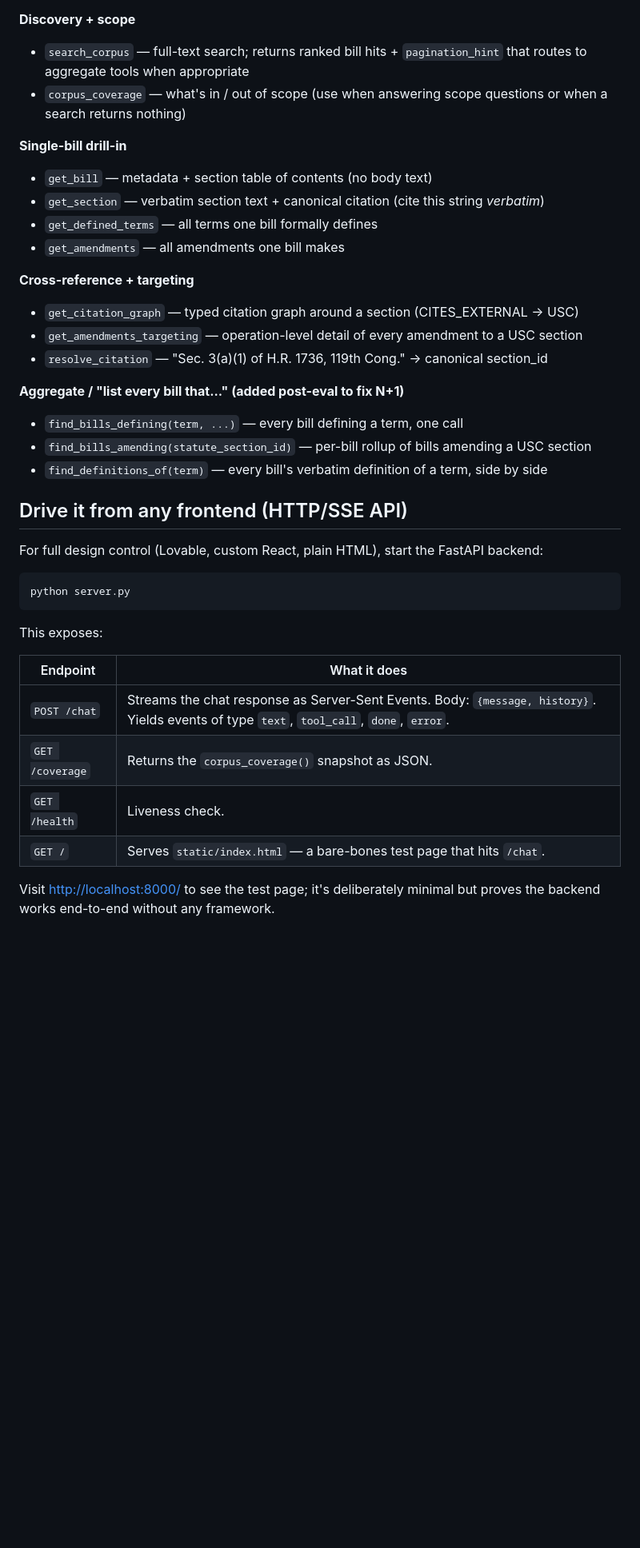
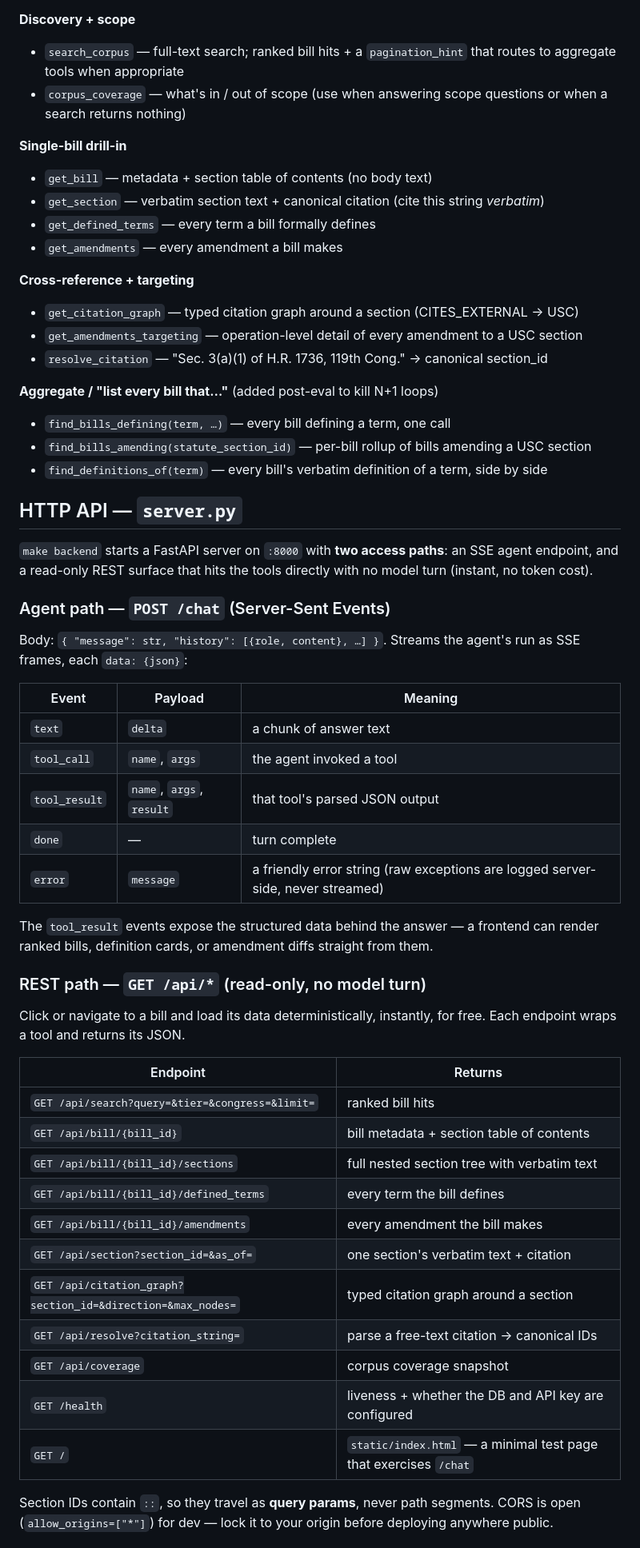
Before and after one commit to RajSaha25/polilabs, a Markdown page: README.md, the part around one of its changes. Shown at 80% size. GitHub-like rendering; blank space fills up the shorter version.

````diff
--- a/README.md
+++ b/README.md
@@ -61,40 +77,59 @@ python scripts/api_smoke_test.py       # exercise the agent-facing API
 
 **Discovery + scope**
-- `search_corpus` — full-text search; returns ranked bill hits + `pagination_hint` that routes to aggregate tools when appropriate
+- `search_corpus` — full-text search; ranked bill hits + a `pagination_hint` that routes to aggregate tools when appropriate
 - `corpus_coverage` — what's in / out of scope (use when answering scope questions or when a search returns nothing)
 
 **Single-bill drill-in**
 - `get_bill` — metadata + section table of contents (no body text)
 - `get_section` — verbatim section text + canonical citation (cite this string *verbatim*)
-- `get_defined_terms` — all terms one bill formally defines
-- `get_amendments` — all amendments one bill makes
+- `get_defined_terms` — every term a bill formally defines
+- `get_amendments` — every amendment a bill makes
 
 **Cross-reference + targeting**
 - `get_citation_graph` — typed citation graph around a section (CITES_EXTERNAL → USC)
 - `get_amendments_targeting` — operation-level detail of every amendment to a USC section
 - `resolve_citation` — "Sec. 3(a)(1) of H.R. 1736, 119th Cong." → canonical section_id
 
-**Aggregate / "list every bill that..." (added post-eval to fix N+1)**
-- `find_bills_defining(term, ...)` — every bill defining a term, one call
+**Aggregate / "list every bill that…"** (added post-eval to kill N+1 loops)
+- `find_bills_defining(term, …)` — every bill defining a term, one call
 - `find_bills_amending(statute_section_id)` — per-bill rollup of bills amending a USC section
 - `find_definitions_of(term)` — every bill's verbatim definition of a term, side by side
 
-## Drive it from any frontend (HTTP/SSE API)
+## HTTP API — `server.py`
 
-For full design control (Lovable, custom React, plain HTML), start the FastAPI backend:
+`make backend` starts a FastAPI server on `:8000` with **two access paths**: an SSE agent endpoint, and a read-only REST surface that hits the tools directly with no model turn (instant, no token cost).
 
-```bash
-python server.py
-```
+### Agent path — `POST /chat` (Server-Sent Events)
 
-This exposes:
+Body: `{ "message": str, "history": [{role, content}, …] }`. Streams the agent's run as SSE frames, each `data: {json}`:
 
-| Endpoint | What it does |
+| Event | Payload | Meaning |
+|---|---|---|
+| `text` | `delta` | a chunk of answer text |
+| `tool_call` | `name`, `args` | the agent invoked a tool |
+| `tool_result` | `name`, `args`, `result` | that tool's parsed JSON output |
+| `done` | — | turn complete |
+| `error` | `message` | a friendly error string (raw exceptions are logged server-side, never streamed) |
+
+The `tool_result` events expose the structured data behind the answer — a frontend can render ranked bills, definition cards, or amendment diffs straight from them.
+
+### REST path — `GET /api/*` (read-only, no model turn)
+
+Click or navigate to a bill and load its data deterministically, instantly, for free. Each endpoint wraps a tool and returns its JSON.
+
+| Endpoint | Returns |
 |---|---|
-| `POST /chat` | Streams the chat response as Server-Sent Events. Body: `{message, history}`. Yields events of type `text`, `tool_call`, `done`, `error`. |
-| `GET /coverage` | Returns the `corpus_coverage()` snapshot as JSON. |
-| `GET /health` | Liveness check. |
-| `GET /` | Serves `static/index.html` — a bare-bones test page that hits `/chat`. |
+| `GET /api/search?query=&tier=&congress=&limit=` | ranked bill hits |
+| `GET /api/bill/{bill_id}` | bill metadata + section table of contents |
+| `GET /api/bill/{bill_id}/sections` | full nested section tree with verbatim text |
+| `GET /api/bill/{bill_id}/defined_terms` | every term the bill defines |
+| `GET /api/bill/{bill_id}/amendments` | every amendment the bill makes |
+| `GET /api/section?section_id=&as_of=` | one section's verbatim text + citation |
+| `GET /api/citation_graph?section_id=&direction=&max_nodes=` | typed citation graph around a section |
+| `GET /api/resolve?citation_string=` | parse a free-text citation → canonical IDs |
+| `GET /api/coverage` | corpus coverage snapshot |
+| `GET /health` | liveness + whether the DB and API key are configured |
+| `GET /` | `static/index.html` — a minimal test page that exercises `/chat` |
 
-Visit <http://localhost:8000/> to see the test page; it's deliberately minimal but proves the backend works end-to-end without any framework.
+Section IDs contain `::`, so they travel as **query params**, never path segments. CORS is open (`allow_origins=["*"]`) for dev — lock it to your origin before deploying anywhere public.
 
````
Also changed, not shown: other parts of README.md (+55 -41 lines).
